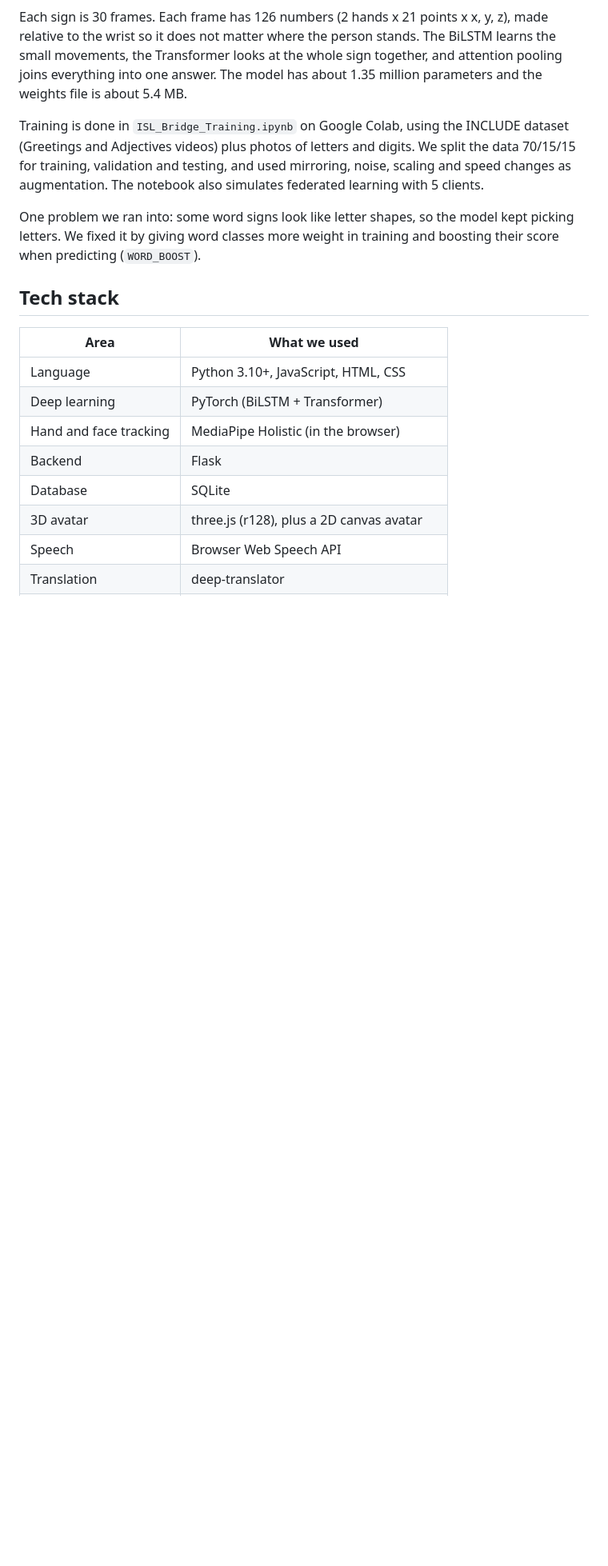
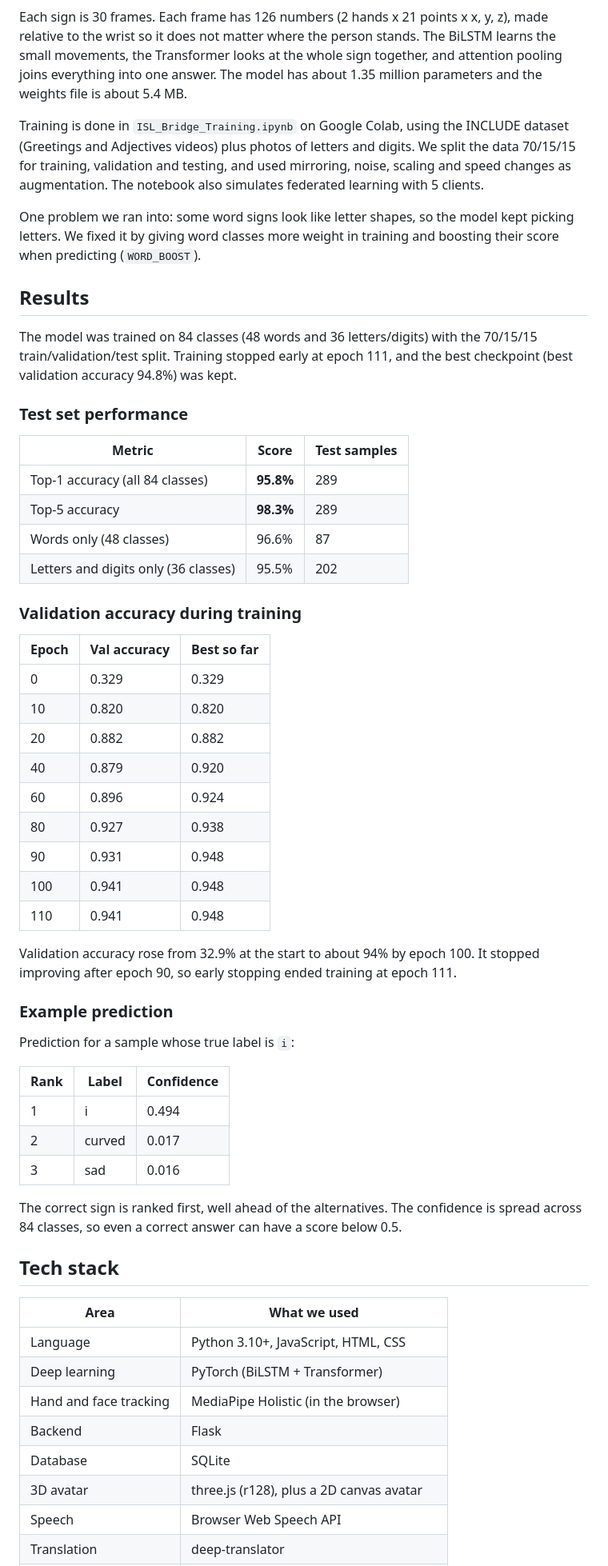
Before and after one commit to vaishnavi3712/ISL-Bridge, a Markdown page: README.md, the part around the change. Shown at 80% size. Drawn GitHub-style; blank space fills up the shorter version.

Commit message:
Add results section to README.md
Added results section with model performance metrics and validation accuracy during training.

```diff
--- a/README.md
+++ b/README.md
@@ -150,6 +150,47 @@ Training is done in `ISL_Bridge_Training.ipynb` on Google Colab, using the INCLU
 
 One problem we ran into: some word signs look like letter shapes, so the model kept picking letters. We fixed it by giving word classes more weight in training and boosting their score when predicting (`WORD_BOOST`).
 
+## Results
+
+The model was trained on 84 classes (48 words and 36 letters/digits) with the 70/15/15 train/validation/test split. Training stopped early at epoch 111, and the best checkpoint (best validation accuracy 94.8%) was kept.
+
+### Test set performance
+
+| Metric | Score | Test samples |
+|---|---|---|
+| Top-1 accuracy (all 84 classes) | **95.8%** | 289 |
+| Top-5 accuracy | **98.3%** | 289 |
+| Words only (48 classes) | 96.6% | 87 |
+| Letters and digits only (36 classes) | 95.5% | 202 |
+
+### Validation accuracy during training
+
+| Epoch | Val accuracy | Best so far |
+|---|---|---|
+| 0 | 0.329 | 0.329 |
+| 10 | 0.820 | 0.820 |
+| 20 | 0.882 | 0.882 |
+| 40 | 0.879 | 0.920 |
+| 60 | 0.896 | 0.924 |
+| 80 | 0.927 | 0.938 |
+| 90 | 0.931 | 0.948 |
+| 100 | 0.941 | 0.948 |
+| 110 | 0.941 | 0.948 |
+
+Validation accuracy rose from 32.9% at the start to about 94% by epoch 100. It stopped improving after epoch 90, so early stopping ended training at epoch 111.
+
+### Example prediction
+
+Prediction for a sample whose true label is `i`:
+
+| Rank | Label | Confidence |
+|---|---|---|
+| 1 | i | 0.494 |
+| 2 | curved | 0.017 |
+| 3 | sad | 0.016 |
+
+The correct sign is ranked first, well ahead of the alternatives. The confidence is spread across 84 classes, so even a correct answer can have a score below 0.5.
+
 ## Tech stack
 
 | Area | What we used |
```
